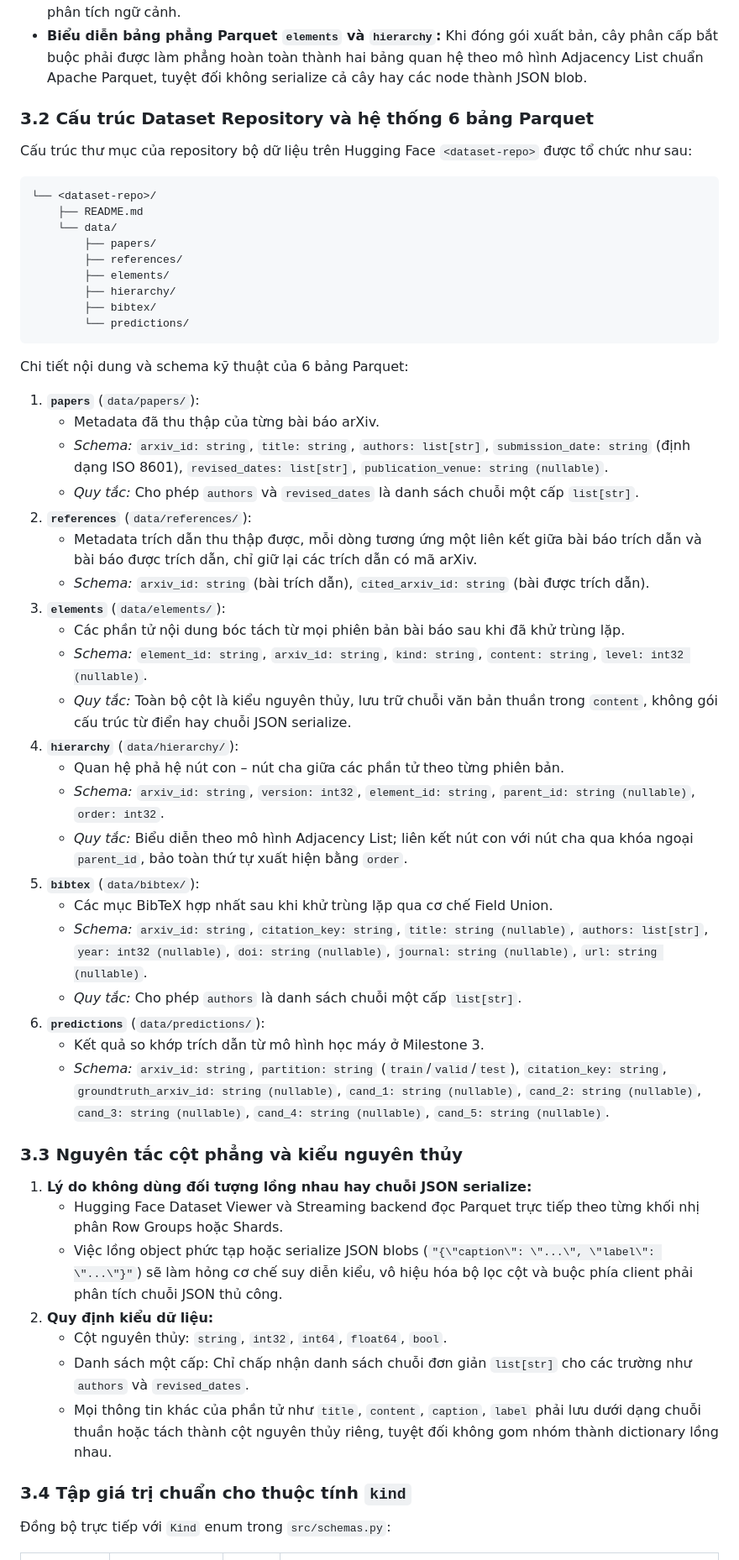
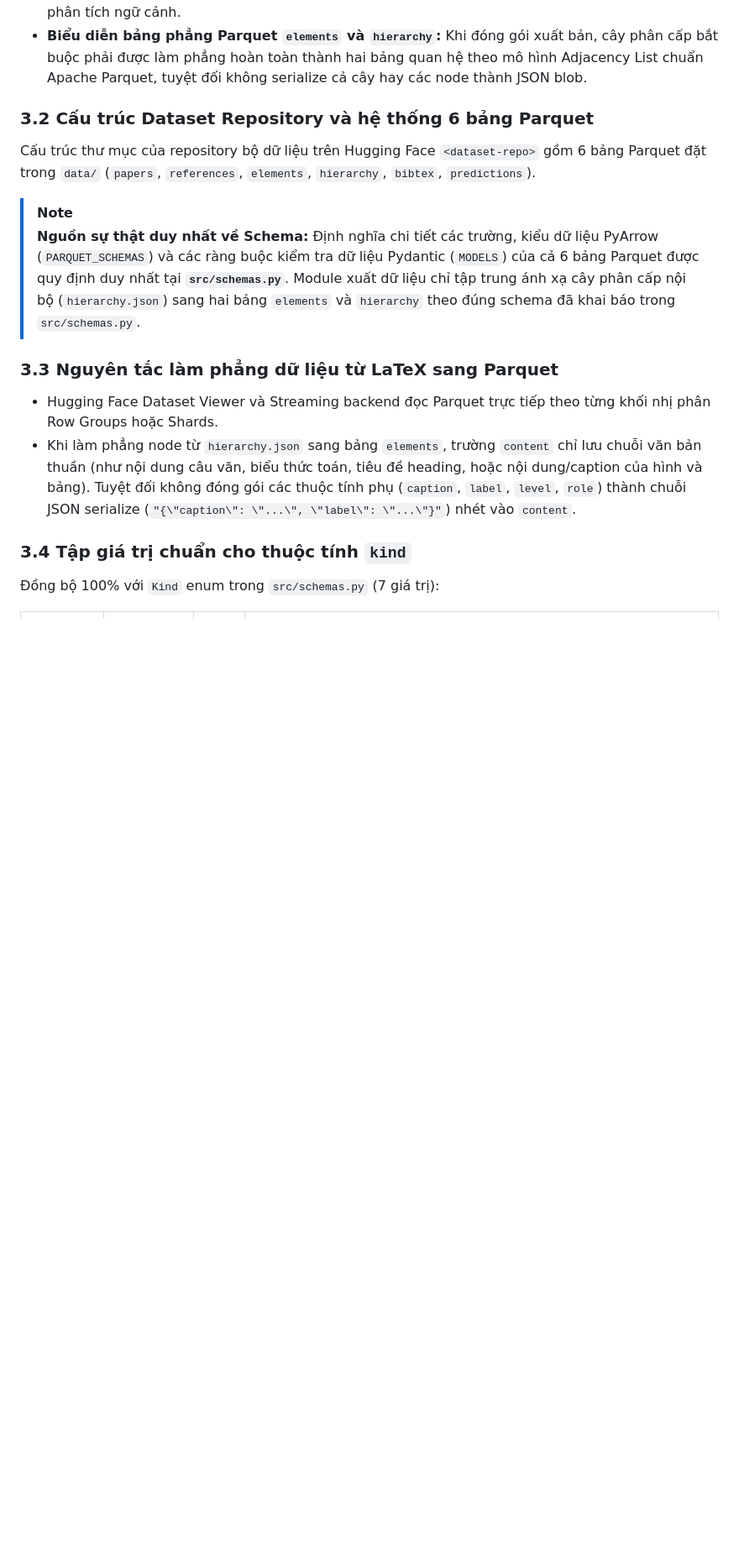
Before and after one commit to tkiet06-us/Intro2DS---ArXiv-Project, a Markdown page: docs/latex_spec.md, the part around one of its changes. Shown at 84% size. GitHub-like rendering; blank space fills up the shorter version.

````diff
--- a/docs/latex_spec.md
+++ b/docs/latex_spec.md
@@ -148,56 +150,17 @@ Quá trình phân tích và xây dựng dữ liệu bắt buộc phải tuân th
 
 ### 3.2 Cấu trúc Dataset Repository và hệ thống 6 bảng Parquet
 
-Cấu trúc thư mục của repository bộ dữ liệu trên Hugging Face `<dataset-repo>` được tổ chức như sau:
+Cấu trúc thư mục của repository bộ dữ liệu trên Hugging Face `<dataset-repo>` gồm 6 bảng Parquet đặt trong `data/` (`papers`, `references`, `elements`, `hierarchy`, `bibtex`, `predictions`).
 
-```
-└── <dataset-repo>/
-    ├── README.md
-    └── data/
-        ├── papers/
-        ├── references/
-        ├── elements/
-        ├── hierarchy/
-        ├── bibtex/
-        └── predictions/
-```
+> [!NOTE]
+> **Nguồn sự thật duy nhất về Schema:** Định nghĩa chi tiết các trường, kiểu dữ liệu PyArrow (`PARQUET_SCHEMAS`) và các ràng buộc kiểm tra dữ liệu Pydantic (`MODELS`) của cả 6 bảng Parquet được quy định duy nhất tại **`src/schemas.py`**. Module xuất dữ liệu chỉ tập trung ánh xạ cây phân cấp nội bộ (`hierarchy.json`) sang hai bảng `elements` và `hierarchy` theo đúng schema đã khai báo trong `src/schemas.py`.
 
-Chi tiết nội dung và schema kỹ thuật của 6 bảng Parquet:
-
-1. **`papers`** (`data/papers/`):
-   - Metadata đã thu thập của từng bài báo arXiv.
-   - *Schema:* `arxiv_id: string`, `title: string`, `authors: list[str]`, `submission_date: string` (định dạng ISO 8601), `revised_dates: list[str]`, `publication_venue: string (nullable)`.
-   - *Quy tắc:* Cho phép `authors` và `revised_dates` là danh sách chuỗi một cấp `list[str]`.
-2. **`references`** (`data/references/`):
-   - Metadata trích dẫn thu thập được, mỗi dòng tương ứng một liên kết giữa bài báo trích dẫn và bài báo được trích dẫn, chỉ giữ lại các trích dẫn có mã arXiv.
-   - *Schema:* `arxiv_id: string` (bài trích dẫn), `cited_arxiv_id: string` (bài được trích dẫn).
-3. **`elements`** (`data/elements/`):
-   - Các phần tử nội dung bóc tách từ mọi phiên bản bài báo sau khi đã khử trùng lặp.
-   - *Schema:* `element_id: string`, `arxiv_id: string`, `kind: string`, `content: string`, `level: int32 (nullable)`.
-   - *Quy tắc:* Toàn bộ cột là kiểu nguyên thủy, lưu trữ chuỗi văn bản thuần trong `content`, không gói cấu trúc từ điển hay chuỗi JSON serialize.
-4. **`hierarchy`** (`data/hierarchy/`):
-   - Quan hệ phả hệ nút con – nút cha giữa các phần tử theo từng phiên bản.
-   - *Schema:* `arxiv_id: string`, `version: int32`, `element_id: string`, `parent_id: string (nullable)`, `order: int32`.
-   - *Quy tắc:* Biểu diễn theo mô hình Adjacency List; liên kết nút con với nút cha qua khóa ngoại `parent_id`, bảo toàn thứ tự xuất hiện bằng `order`.
-5. **`bibtex`** (`data/bibtex/`):
-   - Các mục BibTeX hợp nhất sau khi khử trùng lặp qua cơ chế Field Union.
-   - *Schema:* `arxiv_id: string`, `citation_key: string`, `title: string (nullable)`, `authors: list[str]`, `year: int32 (nullable)`, `doi: string (nullable)`, `journal: string (nullable)`, `url: string (nullable)`.
-   - *Quy tắc:* Cho phép `authors` là danh sách chuỗi một cấp `list[str]`.
-6. **`predictions`** (`data/predictions/`):
-   - Kết quả so khớp trích dẫn từ mô hình học máy ở Milestone 3.
-   - *Schema:* `arxiv_id: string`, `partition: string` (`train`/`valid`/`test`), `citation_key: string`, `groundtruth_arxiv_id: string (nullable)`, `cand_1: string (nullable)`, `cand_2: string (nullable)`, `cand_3: string (nullable)`, `cand_4: string (nullable)`, `cand_5: string (nullable)`.
-
-### 3.3 Nguyên tắc cột phẳng và kiểu nguyên thủy
-1. **Lý do không dùng đối tượng lồng nhau hay chuỗi JSON serialize:**
-   - Hugging Face Dataset Viewer và Streaming backend đọc Parquet trực tiếp theo từng khối nhị phân Row Groups hoặc Shards.
-   - Việc lồng object phức tạp hoặc serialize JSON blobs (`"{\"caption\": \"...\", \"label\": \"...\"}"`) sẽ làm hỏng cơ chế suy diễn kiểu, vô hiệu hóa bộ lọc cột và buộc phía client phải phân tích chuỗi JSON thủ công.
-2. **Quy định kiểu dữ liệu:**
-   - Cột nguyên thủy: `string`, `int32`, `int64`, `float64`, `bool`.
-   - Danh sách một cấp: Chỉ chấp nhận danh sách chuỗi đơn giản `list[str]` cho các trường như `authors` và `revised_dates`.
-   - Mọi thông tin khác của phần tử như `title`, `content`, `caption`, `label` phải lưu dưới dạng chuỗi thuần hoặc tách thành cột nguyên thủy riêng, tuyệt đối không gom nhóm thành dictionary lồng nhau.
+### 3.3 Nguyên tắc làm phẳng dữ liệu từ LaTeX sang Parquet
+- Hugging Face Dataset Viewer và Streaming backend đọc Parquet trực tiếp theo từng khối nhị phân Row Groups hoặc Shards.
+- Khi làm phẳng node từ `hierarchy.json` sang bảng `elements`, trường `content` chỉ lưu chuỗi văn bản thuần (như nội dung câu văn, biểu thức toán, tiêu đề heading, hoặc nội dung/caption của hình và bảng). Tuyệt đối không đóng gói các thuộc tính phụ (`caption`, `label`, `level`, `role`) thành chuỗi JSON serialize (`"{\"caption\": \"...\", \"label\": \"...\"}"`) nhét vào `content`.
 
 ### 3.4 Tập giá trị chuẩn cho thuộc tính `kind`
-Đồng bộ trực tiếp với `Kind` enum trong `src/schemas.py`:
+Đồng bộ 100% với `Kind` enum trong `src/schemas.py` (7 giá trị):
 
 | `kind` | Vai trò trong cây | Là lá? | Mô tả |
 |---|---|:---:|---|
````
Also changed, not shown: other parts of docs/latex_spec.md (+100 -122 lines).
